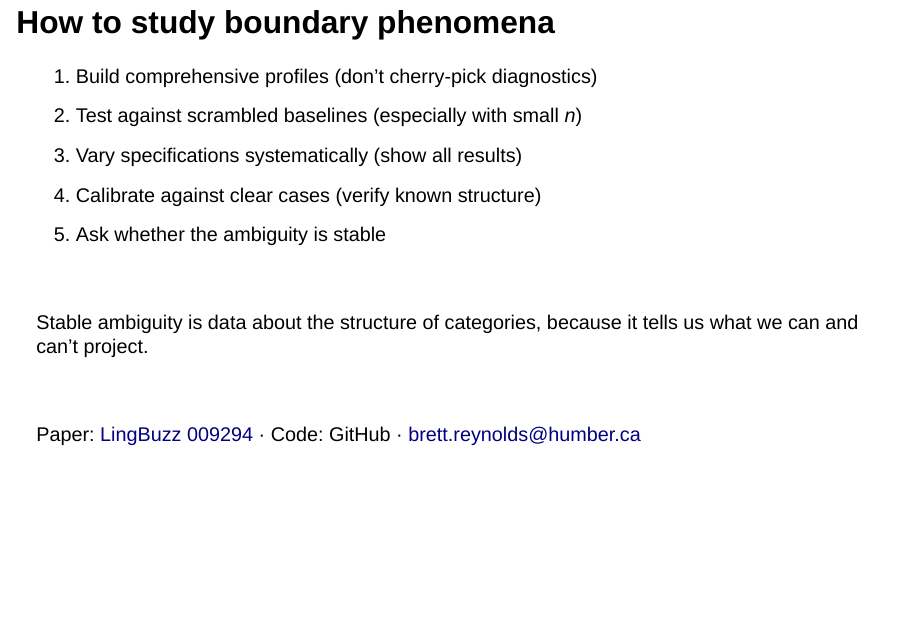
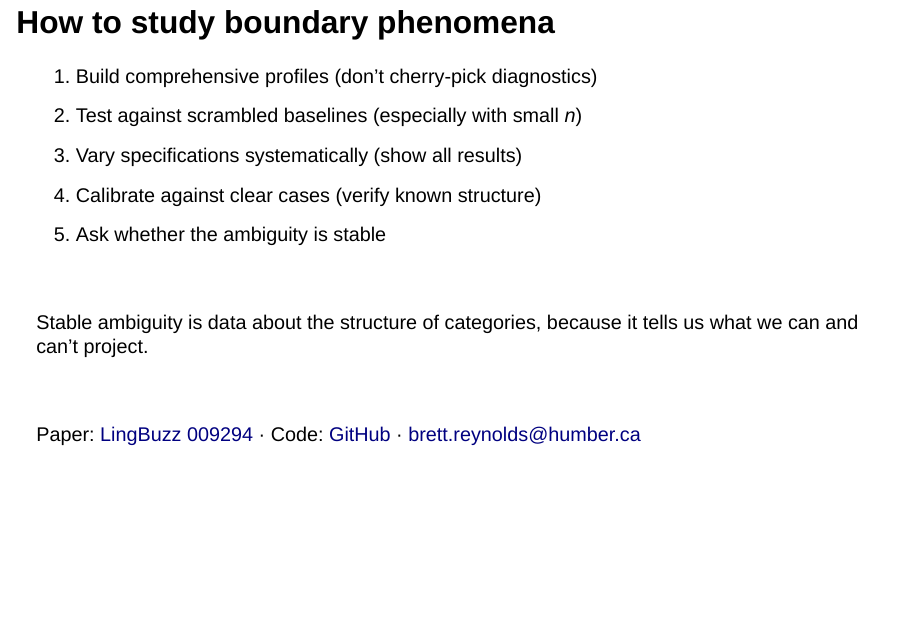
Before and after one commit to BrettRey/How-to-Study-Boundary-Phenomena, a Quarto document (slides.qmd): page 25 of 25. Rendered offline with R 4.5, knitr and Pandoc in place of Quarto, with nearby package versions; drawn as Slidy slides in place of the format the file asks for.

Commit message:
Add MIT license and GitHub link to slides
Co-Authored-By: Claude Opus 4.6 <noreply@anthropic.com>

```diff
--- a/slides.qmd
+++ b/slides.qmd
@@ -341,7 +341,7 @@ Two spinning tops overlapping at the boundary. Stop either mechanism and the ten
 
 <br>
 
-Paper: [LingBuzz 009294](https://ling.auf.net/lingbuzz/009294) &middot; Code: GitHub &middot; brett.reynolds@humber.ca
+Paper: [LingBuzz 009294](https://ling.auf.net/lingbuzz/009294) &middot; Code: [GitHub](https://github.com/BrettRey/How-to-Study-Boundary-Phenomena) &middot; brett.reynolds@humber.ca
 
 ::: {.notes}
 This slide stays up during Q&A. The practical checklist from the paper's conclusion. Emphasize that this transfers: any small-n categorization problem (modal auxiliaries, discourse particles, anything) can use the same toolkit. The insight is simple: stop forcing binary decisions, measure stability instead.
```
Also changed, not shown: 1 other file.
